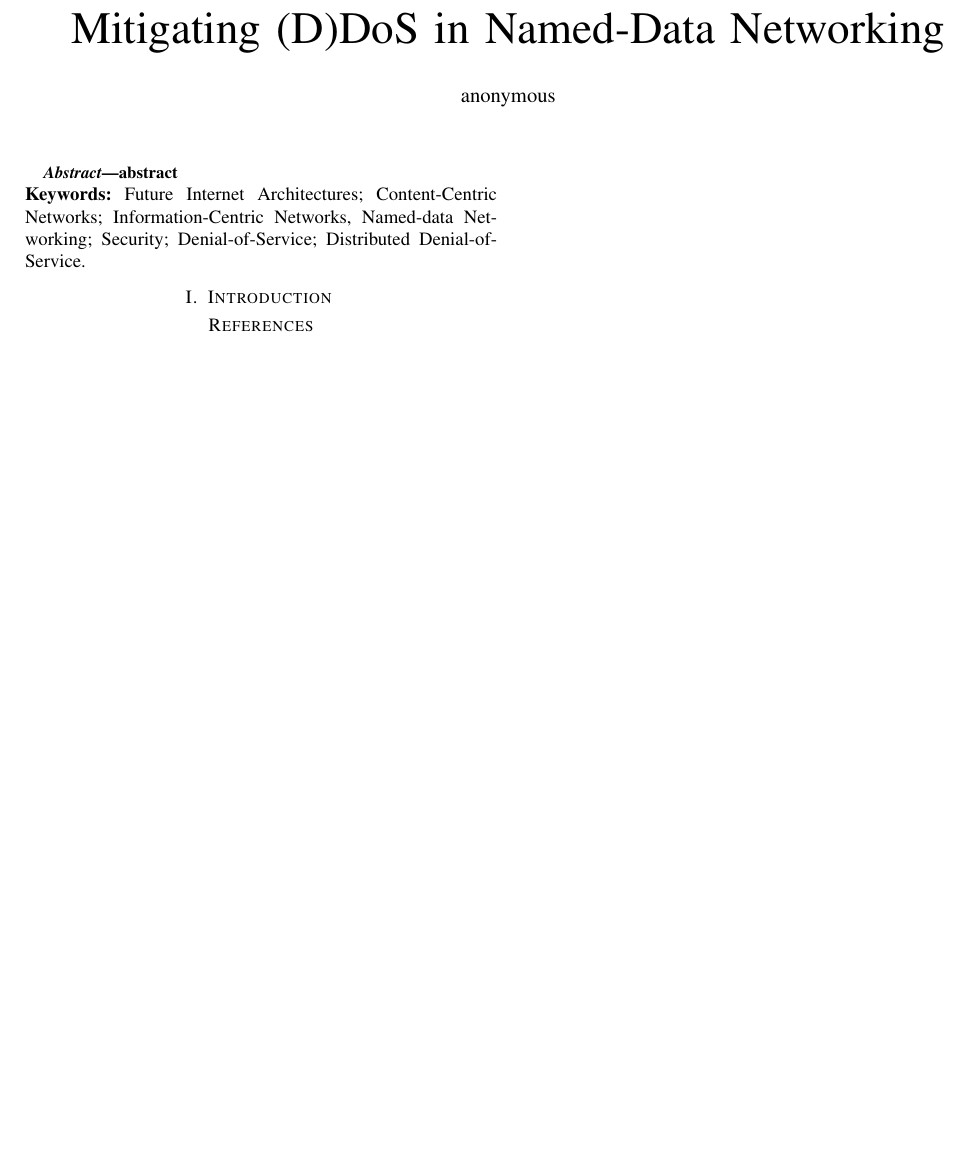
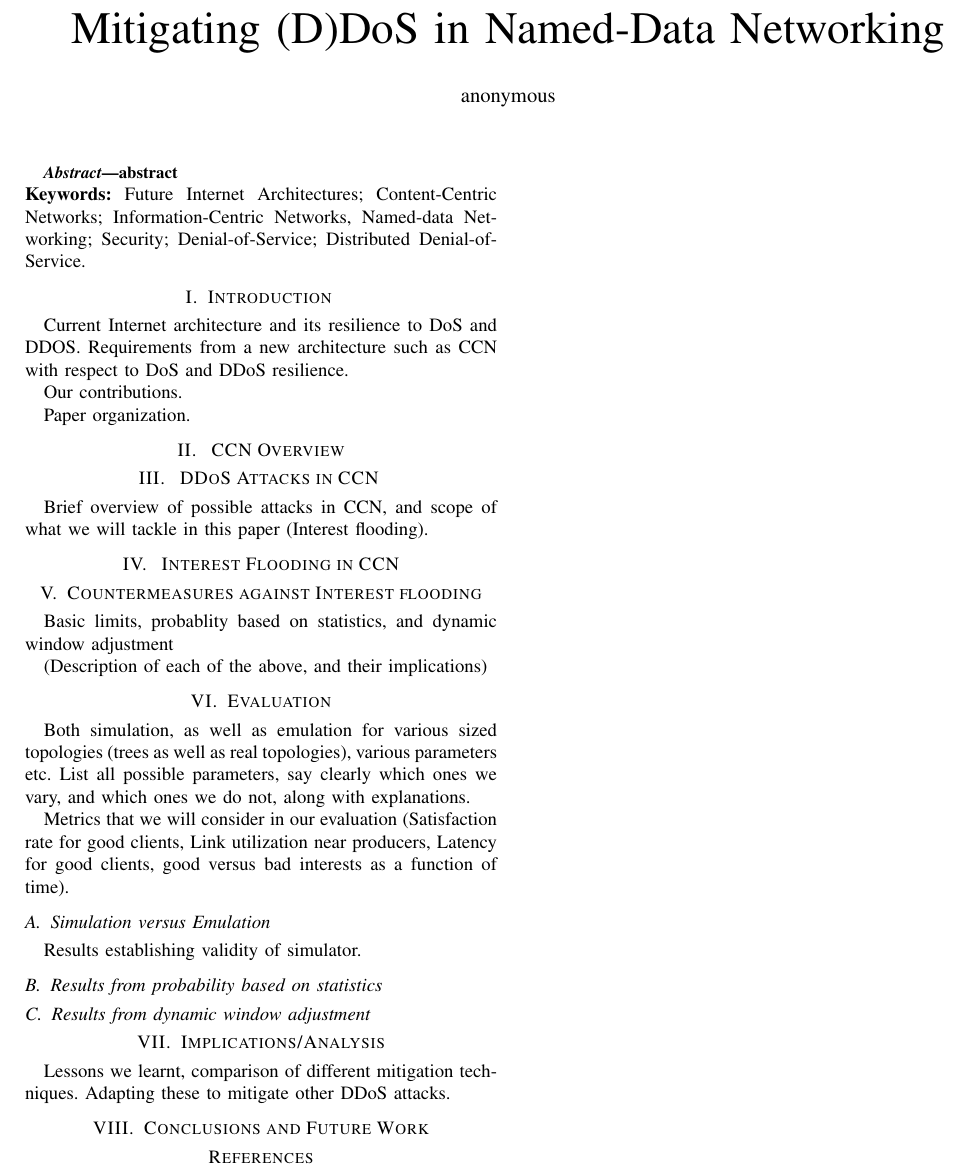
Before and after one commit to cawka/ifip-networking-2013-interest-flooding, a LaTeX paper (paper.tex): part of the page, cut so that both start at the same text, the shorter picture padded with empty space. Compiled offline with pdfLaTeX.

Commit message:
Adding Section/subsection heading
git-svn-id: https://ndnpub.parc.com/ndn-papers/NDN-SEC/dos-protection@806 df1a90cd-247b-4364-bdaf-287a704eb499

```diff
--- a/paper.tex
+++ b/paper.tex
@@ -17,6 +17,45 @@ Networking; Security; Denial-of-Service; Distributed
 Denial-of-Service.
 
 \section{Introduction \label{intro}}
+Current Internet architecture and its resilience to DoS and DDOS. Requirements from a new architecture such as CCN with respect to DoS and DDoS resilience.
+
+Our contributions.
+
+Paper organization.
+
+\section{ CCN Overview\label{ccn-intro}}
+
+\section { DDoS Attacks in CCN \label{ccn-ddos}}
+Brief overview of possible attacks in CCN, and scope of what we will tackle in this paper (Interest flooding).
+
+\section { Interest Flooding in CCN }
+
+\section {Countermeasures against Interest flooding}
+
+Basic limits, probablity based on statistics, and dynamic window adjustment
+
+(Description of each of the above, and their implications)
+
+
+\section {Evaluation}
+ Both simulation, as well as emulation for various sized topologies (trees as well as real topologies), various parameters etc.
+List all possible parameters, say clearly which ones we vary, and which ones we do not, along with explanations.
+
+Metrics that we will consider in our evaluation (Satisfaction rate for good clients, Link utilization near producers, Latency for good clients, good versus bad interests as a function of time).
+
+\subsection{Simulation versus Emulation}
+Results establishing validity of  simulator.
+
+\subsection{Results from probability based on statistics}
+
+\subsection{Results from dynamic window adjustment}
+
+\section{Implications/Analysis}
+Lessons we learnt, comparison of different mitigation techniques.
+Adapting these to mitigate other DDoS attacks.
+
+\section{Conclusions and Future Work}
+
 
 \bibliographystyle{plain}
 \bibliography{references}
```
